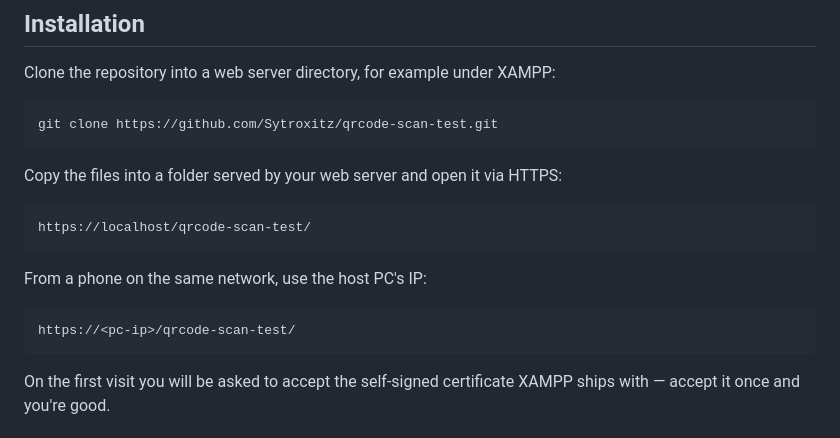
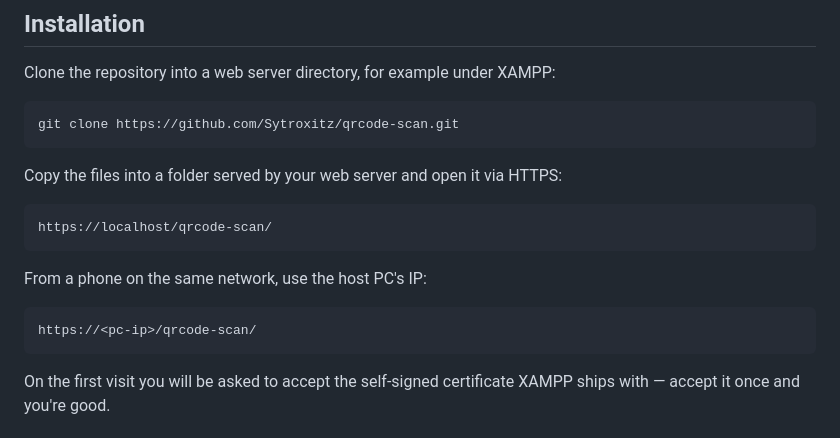
Before and after one commit to Sytroxitz/qrcode-scan, a Markdown page: README.md, the part around the change. GitHub-like rendering.

````diff
--- a/README.md
+++ b/README.md
@@ -46,19 +46,19 @@ EAN-13, EAN-8, UPC-A, UPC-E, ITF
 Clone the repository into a web server directory, for example under XAMPP:
 
 ```bash
-git clone https://github.com/Sytroxitz/qrcode-scan-test.git
+git clone https://github.com/Sytroxitz/qrcode-scan.git
 ```
 
 Copy the files into a folder served by your web server and open it via HTTPS:
 
 ```
-https://localhost/qrcode-scan-test/
+https://localhost/qrcode-scan/
 ```
 
 From a phone on the same network, use the host PC's IP:
 
 ```
-https://<pc-ip>/qrcode-scan-test/
+https://<pc-ip>/qrcode-scan/
 ```
 
 On the first visit you will be asked to accept the self-signed certificate
````
